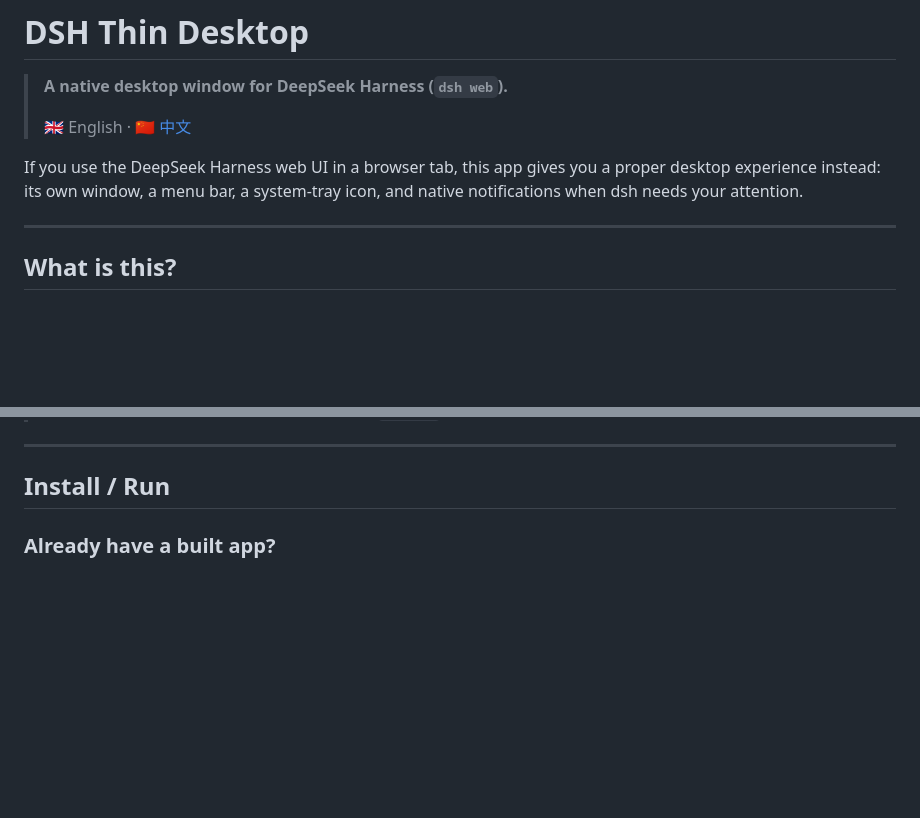
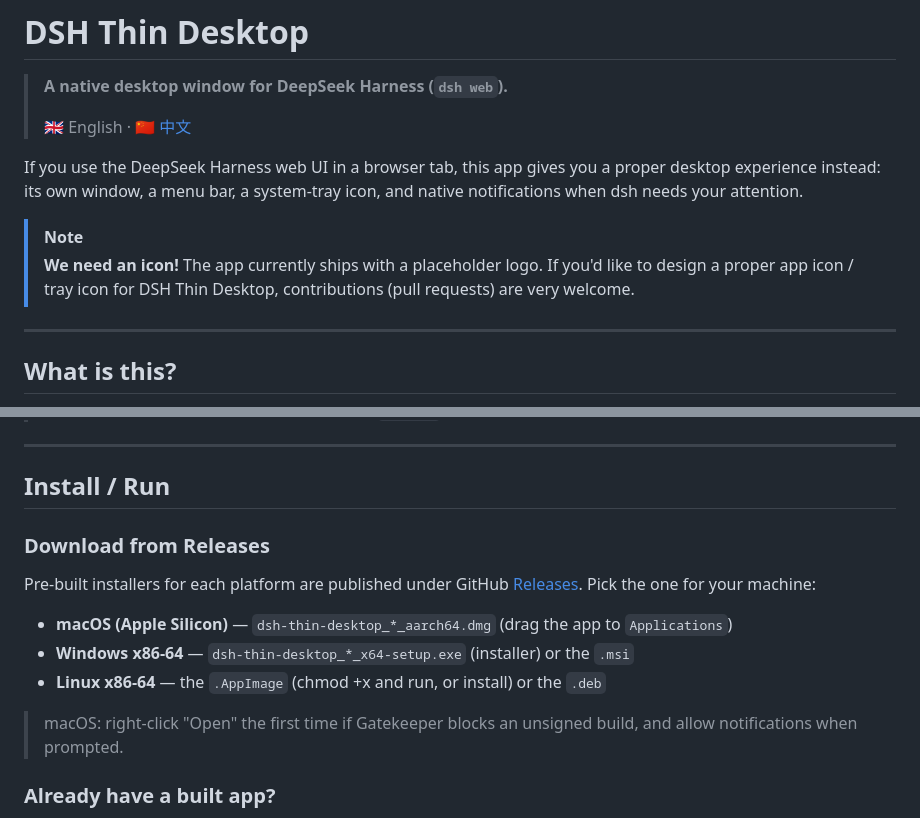
Before and after one commit to Anson2251/dsh-thin-desktop, a Markdown page: README.md, 2 parts joined by grey strips. Rendered like a GitHub page; blank space fills up the shorter version.

Commit message:
docs: update readme include downloads & icon wanted info

```diff
--- a/README.md
+++ b/README.md
@@ -7,6 +7,11 @@
 If you use the DeepSeek Harness web UI in a browser tab, this app gives you a
 proper desktop experience instead: its own window, a menu bar, a system-tray
 icon, and native notifications when dsh needs your attention.
+
+> [!NOTE]
+> **We need an icon!** The app currently ships with a placeholder logo.
+> If you'd like to design a proper app icon / tray icon for DSH Thin Desktop,
+> contributions (pull requests) are very welcome.
 
 ---
 
@@ -55,6 +60,21 @@ dsh web   # starts a server and prints e.g. "dsh web: http://127.0.0.1:3080"
 ---
 
 ## Install / Run
+
+### Download from Releases
+
+Pre-built installers for each platform are published under GitHub
+[Releases](https://github.com/Anson2251/dsh-thin-desktop/releases). Pick the one
+for your machine:
+
+- **macOS (Apple Silicon)** — `dsh-thin-desktop_*_aarch64.dmg` (drag the app to
+  `Applications`)
+- **Windows x86-64** — `dsh-thin-desktop_*_x64-setup.exe` (installer) or the
+  `.msi`
+- **Linux x86-64** — the `.AppImage` (chmod +x and run, or install) or the `.deb`
+
+> macOS: right-click "Open" the first time if Gatekeeper blocks an unsigned
+> build, and allow notifications when prompted.
 
 ### Already have a built app?
 
```
Also changed, not shown: README-zh.md (+14 -0 lines).
